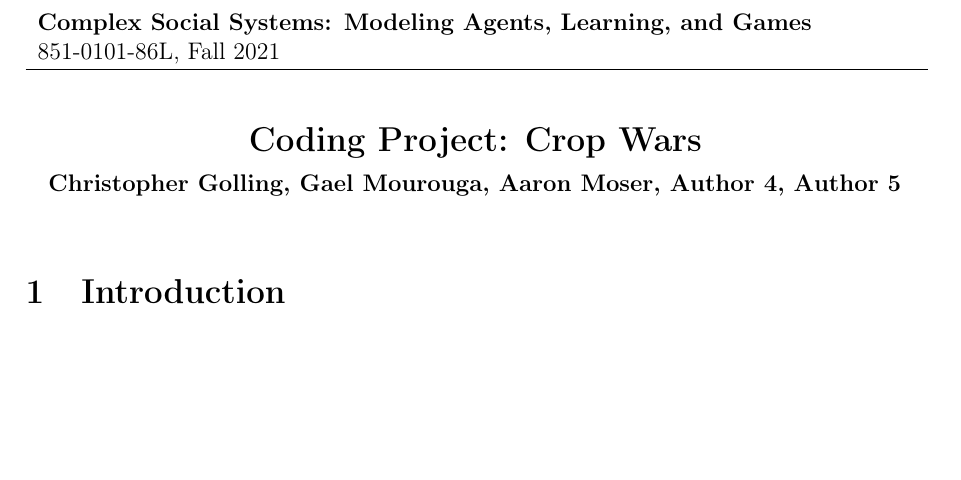
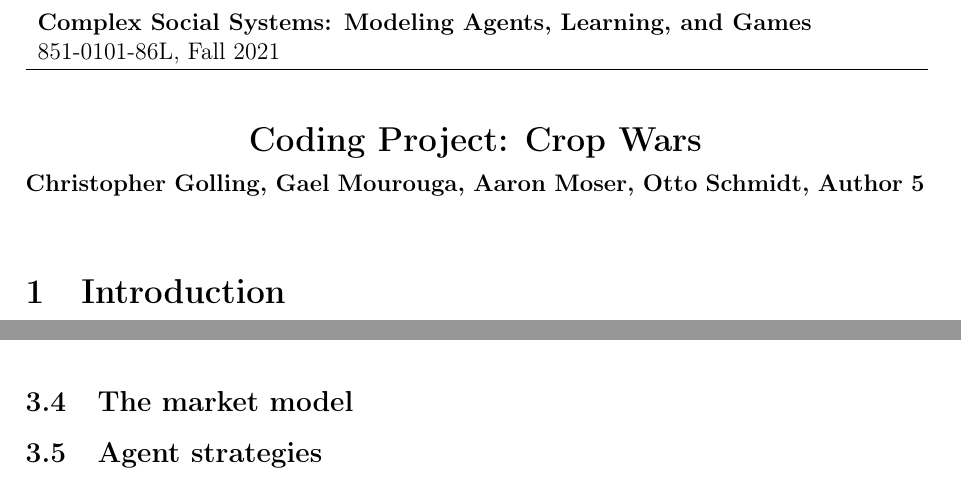
Before and after one commit to Anon75014/AgentBasedModelling, a LaTeX document (Report/Report.tex): part of page 1 of 5 before the commit and two parts of pages 1 and 4 of 5 after it, the two joined at a grey line, cut so that both start at the same text, the shorter picture padded with empty space. Compiled offline with pdfLaTeX.

Commit message:
Added skeleton

```diff
--- a/Report/Report.tex
+++ b/Report/Report.tex
@@ -68,7 +68,7 @@
 \pagestyle{fancy} % % To make our document nice we want a header and number the pages in the footer. With this command we can customize the header style.
 \fancyhf{} % This makes sure we do not have other information in our header or footer.
 \lhead{\footnotesize Crop Wars}% \lhead puts text in the top left corner. \footnotesize sets our font to a smaller size. \rhead works just like \lhead (you can also use \chead)
-\rhead{\footnotesize Golling, Mourouga, Moser, Author 4, Author 5} %<---- Fill in your lastnames.
+\rhead{\footnotesize Golling, Mourouga, Moser, Schmidt, Author 5} %<---- Fill in your lastnames.
 \cfoot{\footnotesize \thepage} % We want to put our page number in the center.
 
 %%%%%%%%%%%%%%%%%%%%%%%%%%%%%%%%%%%%%%%%%%%%%%%%
@@ -92,7 +92,7 @@
 	\vspace{2mm}
 
 	% YOUR NAMES GO HERE
-	{\bf Christopher Golling, Gael Mourouga, Aaron Moser, Author 4, Author 5 }
+	{\bf Christopher Golling, Gael Mourouga, Aaron Moser, Otto Schmidt, Author 5 }
 
 \end{center}
 %-----------------------------
@@ -153,7 +153,9 @@ The following plots show the evolution of the budget (in \$) and stock as a func
 	\label{fig:v01}
 \end{figure}
 
+\subsection{The market model}
 
+\subsection{Agent strategies}
 %command to display code:
 %\begin{lstlisting}
 %\end{lstlisting}
```
